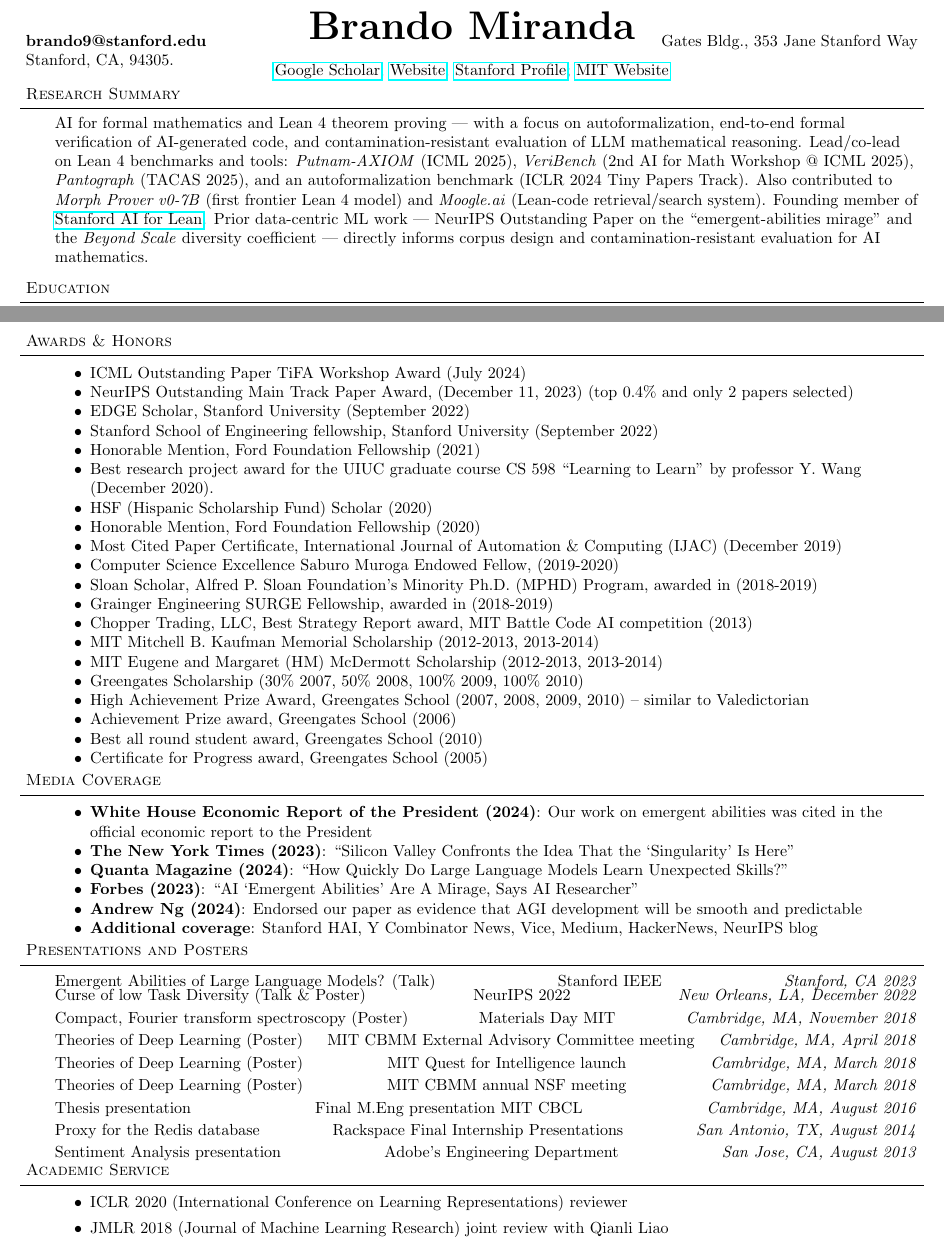
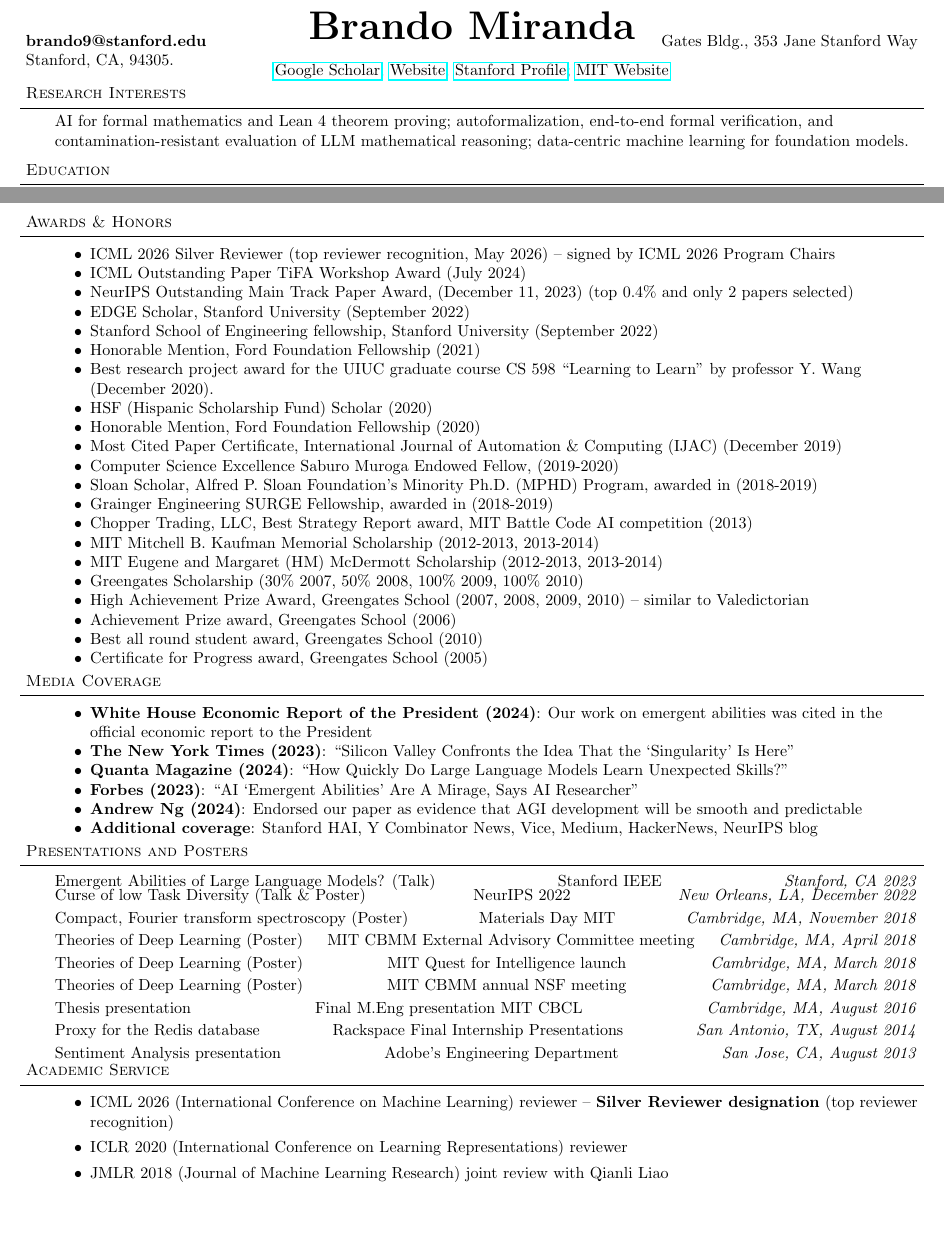
Before and after one commit to brando90/brandomiranda, a LaTeX CV (professional_documents/cvs/cv_long.tex): two parts of pages 1 and 6 of 10, joined at a grey line, cut so that both start at the same text, the shorter picture padded with empty space. Compiled offline with pdfLaTeX.

Commit message:
Add ICML 2026 Silver Reviewer recognition to both CVs
Awarded May 2026 by ICML 2026 Program Chairs (top reviewer
recognition). Listed in Awards & Honors (top of list) and Academic
Service / Leadership & Service on both cv_long and cv_short. Rebuild
both PDFs.

Co-Authored-By: Claude Opus 4.7 (1M context) <noreply@anthropic.com>

```diff
--- a/professional_documents/cvs/cv_long.tex
+++ b/professional_documents/cvs/cv_long.tex
@@ -107,12 +107,12 @@ Stanford, CA, 94305. \hfill
 
 
 %%%%%%%%%%%%%%%%%%%%%%%%%%%%%%%%%%%%%%%%%%%%%%%%%%%%%%%%%%%%%%%%%%%%%%%%%%%%%%%%
-% Research Summary
-\header{Research Summary}
+% Research Interests
+\header{Research Interests}
 
 \begin{body}
 \vspace{14pt}
-AI for formal mathematics and Lean 4 theorem proving --- with a focus on autoformalization, end-to-end formal verification of AI-generated code, and contamination-resistant evaluation of LLM mathematical reasoning. Lead/co-lead on Lean 4 benchmarks and tools: \textit{Putnam-AXIOM} (ICML 2025), \textit{VeriBench} (2nd AI for Math Workshop @ ICML 2025), \textit{Pantograph} (TACAS 2025), and an autoformalization benchmark (ICLR 2024 Tiny Papers Track). Also contributed to \textit{Morph Prover v0-7B} (first frontier Lean 4 model) and \textit{Moogle.ai} (Lean-code retrieval/search system). Founding member of \href{https://aiforlean.org/}{Stanford AI for Lean}. Prior data-centric ML work --- NeurIPS Outstanding Paper on the ``emergent-abilities mirage'' and the \textit{Beyond Scale} diversity coefficient --- directly informs corpus design and contamination-resistant evaluation for AI mathematics.
+AI for formal mathematics and Lean 4 theorem proving; autoformalization, end-to-end formal verification, and contamination-resistant evaluation of LLM mathematical reasoning; data-centric machine learning for foundation models.
 \end{body}
 
 \smallskip
@@ -498,6 +498,7 @@ AI for formal mathematics and Lean 4 theorem proving --- with a focus on autofor
 \begin{body}
 \vspace{16pt}
 \begin{itemize} \itemsep -2pt
+    \item ICML 2026 Silver Reviewer (top reviewer recognition, May 2026) -- signed by ICML 2026 Program Chairs
     \item ICML Outstanding Paper TiFA Workshop Award (July 2024)
     \item NeurIPS Outstanding Main Track Paper Award, (December 11, 2023) (top 0.4\% and only 2 papers selected)
     \item EDGE Scholar, Stanford University (September 2022)
@@ -655,6 +656,7 @@ AI for formal mathematics and Lean 4 theorem proving --- with a focus on autofor
 
 \vspace{16pt}
 \begin{itemize}
+    \item ICML 2026 (International Conference on Machine Learning) reviewer -- \textbf{Silver Reviewer designation} (top reviewer recognition)
     \item ICLR 2020 (International Conference on Learning Representations) reviewer
     \item JMLR 2018 (Journal of Machine Learning Research) joint review with Qianli Liao
 \end{itemize}
```
Also changed, not shown: professional_documents/cvs/cv_short.tex (+3 -2 lines), professional_documents/cvs/cv_long.pdf, professional_documents/cvs/cv_short.pdf.
